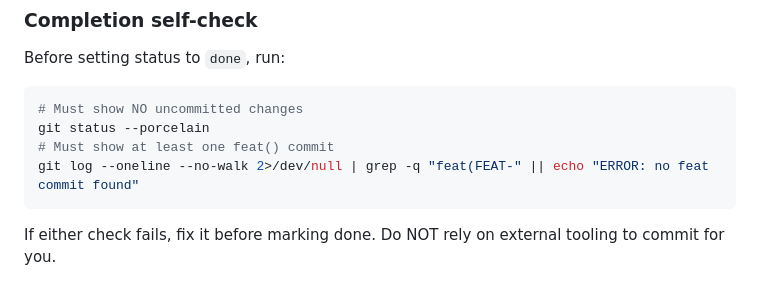
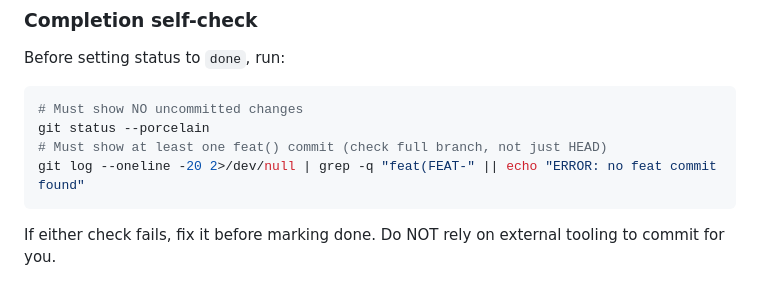
Before and after one commit to aanna0701/claude-useful-instructions, a Markdown page: templates/codex/AGENTS.md, the part around the change. Drawn GitHub-style.

Commit message:
fix: use branch history instead of HEAD-only check in Codex self-check
Signed-off-by: leo <leolee@navigantis.co>

````diff
--- a/templates/codex/AGENTS.md
+++ b/templates/codex/AGENTS.md
@@ -105,8 +105,8 @@ Before setting status to `done`, run:
 ```bash
 # Must show NO uncommitted changes
 git status --porcelain
-# Must show at least one feat() commit
-git log --oneline --no-walk 2>/dev/null | grep -q "feat(FEAT-" || echo "ERROR: no feat commit found"
+# Must show at least one feat() commit (check full branch, not just HEAD)
+git log --oneline -20 2>/dev/null | grep -q "feat(FEAT-" || echo "ERROR: no feat commit found"
 ```
 
 If either check fails, fix it before marking done. Do NOT rely on external tooling to commit for you.
````
